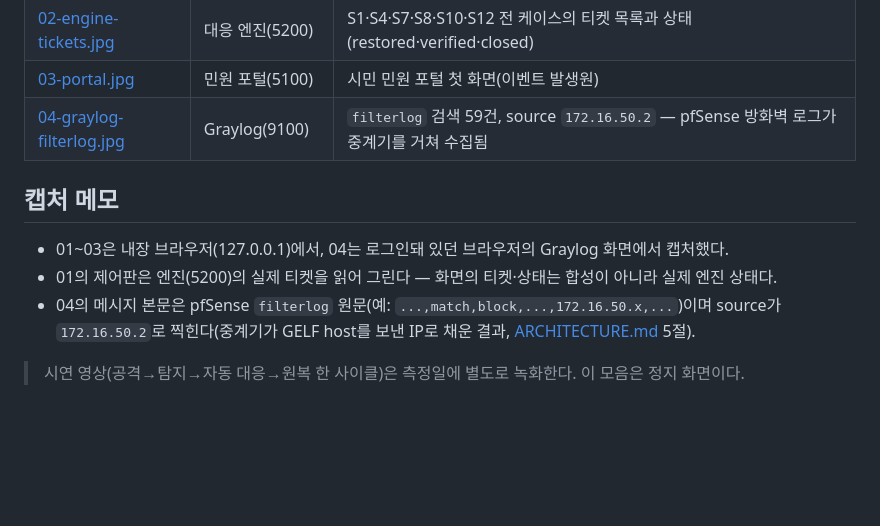
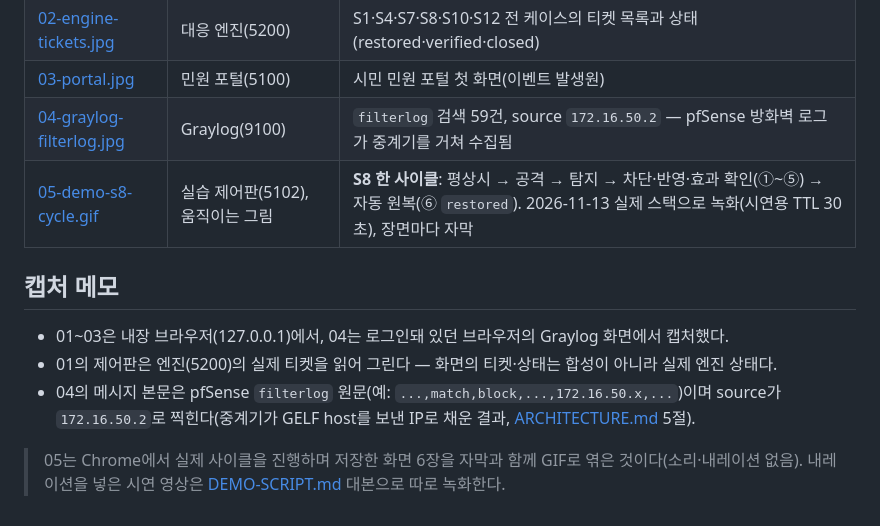
Before and after one commit to shk12170-dev/nobugs-soar, a Markdown page: docs/screenshots/README.md, the part around the change. GitHub-like rendering; blank space fills up the shorter version.

```diff
--- a/docs/screenshots/README.md
+++ b/docs/screenshots/README.md
@@ -9,6 +9,7 @@
 | [02-engine-tickets.jpg](02-engine-tickets.jpg) | 대응 엔진(5200) | S1·S4·S7·S8·S10·S12 전 케이스의 티켓 목록과 상태(restored·verified·closed) |
 | [03-portal.jpg](03-portal.jpg) | 민원 포털(5100) | 시민 민원 포털 첫 화면(이벤트 발생원) |
 | [04-graylog-filterlog.jpg](04-graylog-filterlog.jpg) | Graylog(9100) | `filterlog` 검색 59건, source `172.16.50.2` — pfSense 방화벽 로그가 중계기를 거쳐 수집됨 |
+| [05-demo-s8-cycle.gif](05-demo-s8-cycle.gif) | 실습 제어판(5102), 움직이는 그림 | **S8 한 사이클**: 평상시 → 공격 → 탐지 → 차단·반영·효과 확인(①~⑤) → 자동 원복(⑥ `restored`). 2026-11-13 실제 스택으로 녹화(시연용 TTL 30초), 장면마다 자막 |
 
 ## 캡처 메모
 
@@ -17,4 +18,4 @@
 - 04의 메시지 본문은 pfSense `filterlog` 원문(예: `...,match,block,...,172.16.50.x,...`)이며 source가
   `172.16.50.2`로 찍힌다(중계기가 GELF host를 보낸 IP로 채운 결과, [ARCHITECTURE.md](../ARCHITECTURE.md) 5절).
 
-> 시연 영상(공격→탐지→자동 대응→원복 한 사이클)은 측정일에 별도로 녹화한다. 이 모음은 정지 화면이다.
+> 05는 Chrome에서 실제 사이클을 진행하며 저장한 화면 6장을 자막과 함께 GIF로 엮은 것이다(소리·내레이션 없음). 내레이션을 넣은 시연 영상은 [DEMO-SCRIPT.md](../DEMO-SCRIPT.md) 대본으로 따로 녹화한다.
```
Also changed, not shown: README.md (+4 -1 lines), docs/DEMO-SCRIPT.md (+5 -4 lines), docs/screenshots/05-demo-s8-cycle.gif (added), 1 other file.
